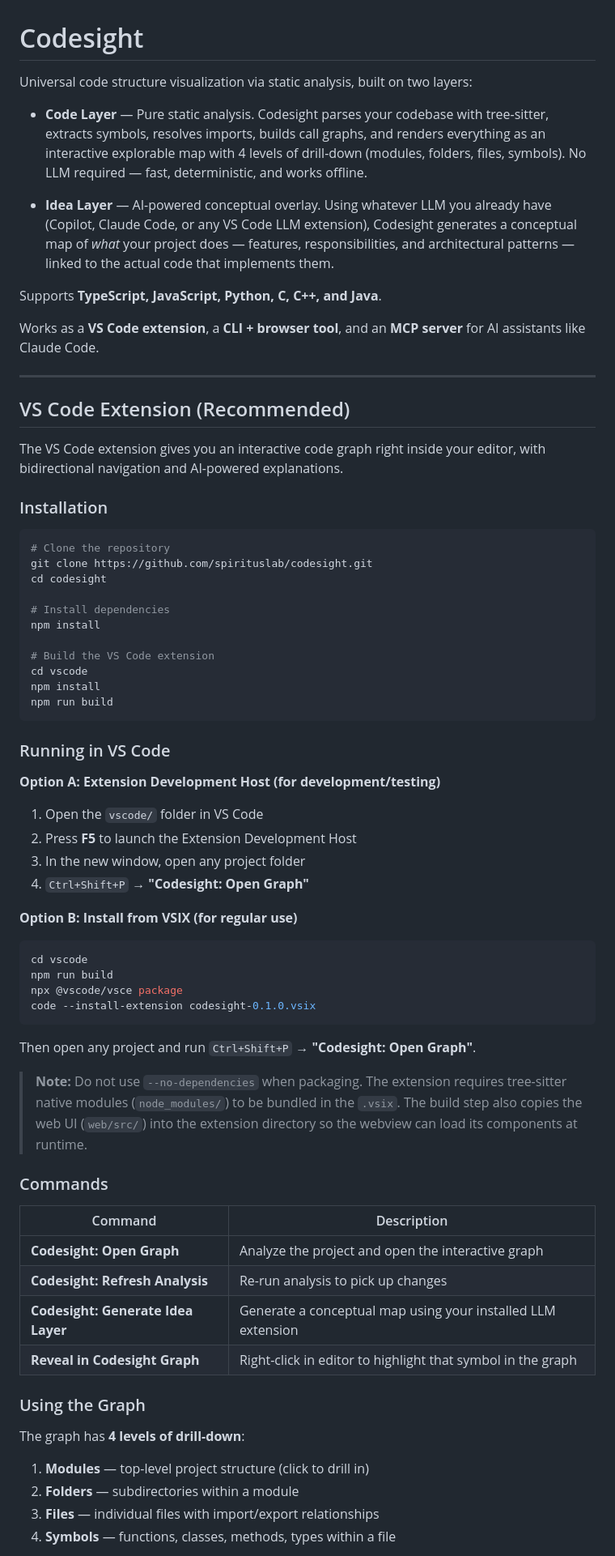
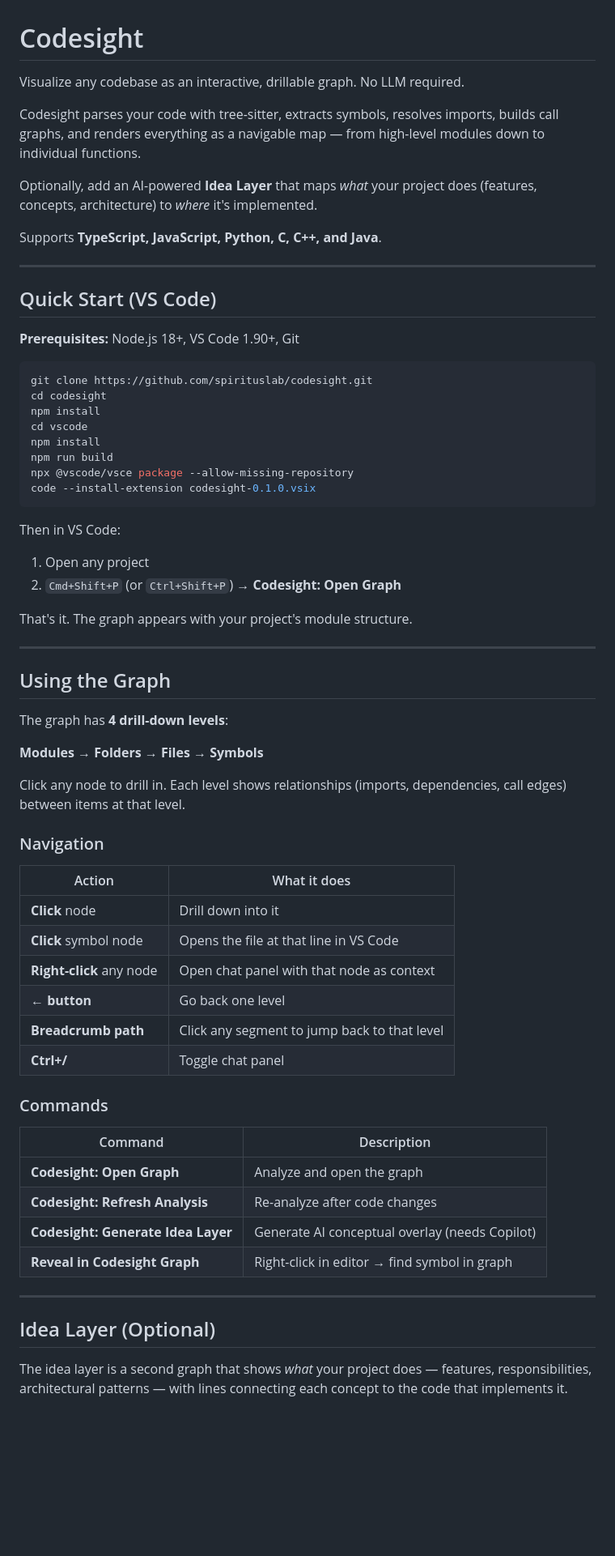
Before and after one commit to spirituslab/codesight, a Markdown page: README.md, the part around one of its changes. Shown at 81% size. Drawn GitHub-style; blank space fills up the shorter version.

````diff
--- a/README.md
+++ b/README.md
@@ -1,74 +1,70 @@
 # Codesight
 
-Universal code structure visualization via static analysis, built on two layers:
+Visualize any codebase as an interactive, drillable graph. No LLM required.
 
-- **Code Layer** — Pure static analysis. Codesight parses your codebase with tree-sitter, extracts symbols, resolves imports, builds call graphs, and renders everything as an interactive explorable map with 4 levels of drill-down (modules, folders, files, symbols). No LLM required — fast, deterministic, and works offline.
+Codesight parses your code with tree-sitter, extracts symbols, resolves imports, builds call graphs, and renders everything as a navigable map — from high-level modules down to individual functions.
 
-- **Idea Layer** — AI-powered conceptual overlay. Using whatever LLM you already have (Copilot, Claude Code, or any VS Code LLM extension), Codesight generates a conceptual map of *what* your project does — features, responsibilities, and architectural patterns — linked to the actual code that implements them.
+Optionally, add an AI-powered **Idea Layer** that maps *what* your project does (features, concepts, architecture) to *where* it's implemented.
 
 Supports **TypeScript, JavaScript, Python, C, C++, and Java**.
 
-Works as a **VS Code extension**, a **CLI + browser tool**, and an **MCP server** for AI assistants like Claude Code.
+---
+
+## Quick Start (VS Code)
+
+**Prerequisites:** Node.js 18+, VS Code 1.90+, Git
+
+```bash
+git clone https://github.com/spirituslab/codesight.git
+cd codesight
+npm install
+cd vscode
+npm install
+npm run build
+npx @vscode/vsce package --allow-missing-repository
+code --install-extension codesight-0.1.0.vsix
+```
+
+Then in VS Code:
+
+1. Open any project
+2. `Cmd+Shift+P` (or `Ctrl+Shift+P`) → **Codesight: Open Graph**
+
+That's it. The graph appears with your project's module structure.
 
 ---
 
-## VS Code Extension (Recommended)
+## Using the Graph
 
-The VS Code extension gives you an interactive code graph right inside your editor, with bidirectional navigation and AI-powered explanations.
+The graph has **4 drill-down levels**:
 
-### Installation
+**Modules** → **Folders** → **Files** → **Symbols**
 
-```bash
-# Clone the repository
-git clone https://github.com/spirituslab/codesight.git
-cd codesight
+Click any node to drill in. Each level shows relationships (imports, dependencies, call edges) between items at that level.
 
-# Install dependencies
-npm install
+### Navigation
 
-# Build the VS Code extension
-cd vscode
-npm install
-npm run build
-```
-
-### Running in VS Code
-
-**Option A: Extension Development Host (for development/testing)**
-
-1. Open the `vscode/` folder in VS Code
-2. Press **F5** to launch the Extension Development Host
-3. In the new window, open any project folder
-4. `Ctrl+Shift+P` → **"Codesight: Open Graph"**
-
-**Option B: Install from VSIX (for regular use)**
-
-```bash
-cd vscode
-npm run build
-npx @vscode/vsce package
-code --install-extension codesight-0.1.0.vsix
-```
-
-Then open any project and run `Ctrl+Shift+P` → **"Codesight: Open Graph"**.
-
-> **Note:** Do not use `--no-dependencies` when packaging. The extension requires tree-sitter native modules (`node_modules/`) to be bundled in the `.vsix`. The build step also copies the web UI (`web/src/`) into the extension directory so the webview can load its components at runtime.
+| Action | What it does |
+|--------|-------------|
+| **Click** node | Drill down into it |
+| **Click** symbol node | Opens the file at that line in VS Code |
+| **Right-click** any node | Open chat panel with that node as context |
+| **← button** | Go back one level |
+| **Breadcrumb path** | Click any segment to jump back to that level |
+| **Ctrl+/** | Toggle chat panel |
 
 ### Commands
 
 | Command | Description |
 |---------|-------------|
-| **Codesight: Open Graph** | Analyze the project and open the interactive graph |
-| **Codesight: Refresh Analysis** | Re-run analysis to pick up changes |
-| **Codesight: Generate Idea Layer** | Generate a conceptual map using your installed LLM extension |
-| **Reveal in Codesight Graph** | Right-click in editor to highlight that symbol in the graph |
+| **Codesight: Open Graph** | Analyze and open the graph |
+| **Codesight: Refresh Analysis** | Re-analyze after code changes |
+| **Codesight: Generate Idea Layer** | Generate AI conceptual overlay (needs Copilot) |
+| **Reveal in Codesight Graph** | Right-click in editor → find symbol in graph |
 
-### Using the Graph
+---
 
-The graph has **4 levels of drill-down**:
+## Idea Layer (Optional)
 
-1. **Modules** — top-level project structure (click to drill in)
-2. **Folders** — subdirectories within a module
-3. **Files** — individual files with import/export relationships
-4. **Symbols** — functions, classes, methods, types within a file
+The idea layer is a second graph that shows *what* your project does — features, responsibilities, architectural patterns — with lines connecting each concept to the code that implements it.
 
````
Also changed, not shown: other parts of README.md (+69 -138 lines).
